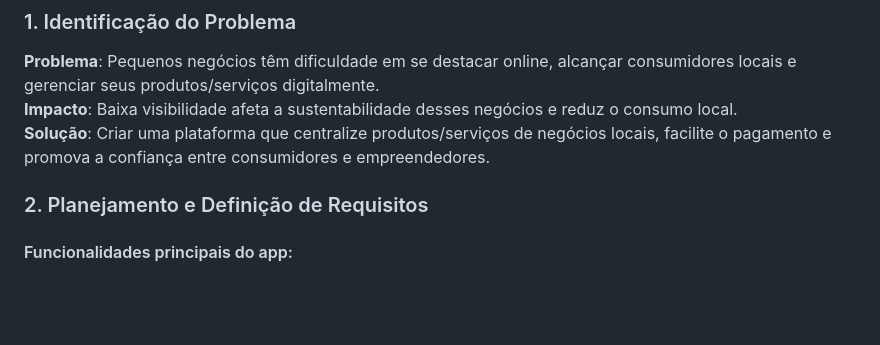
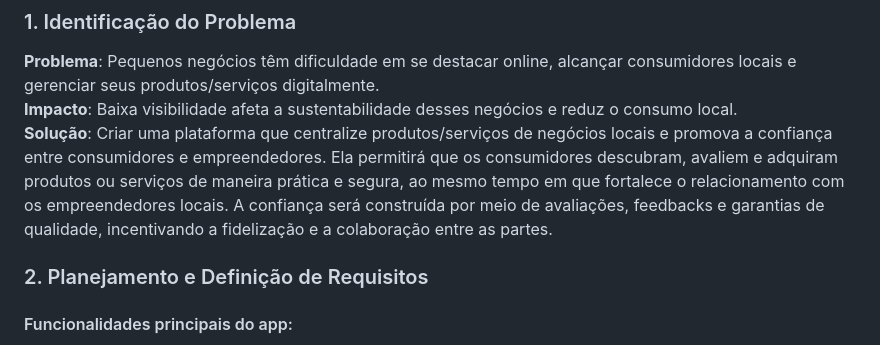
Before and after one commit to MatheusFranciscoLS/ProjetoFinal, a Markdown page: Readme.md, the part around the change. Drawn GitHub-style; blank space fills up the shorter version.

```diff
--- a/Readme.md
+++ b/Readme.md
@@ -8,7 +8,7 @@ O app será uma plataforma de conexão entre pequenos negócios e consumidores l
 ### 1. Identificação do Problema
 **Problema**: Pequenos negócios têm dificuldade em se destacar online, alcançar consumidores locais e gerenciar seus produtos/serviços digitalmente.
 **Impacto**: Baixa visibilidade afeta a sustentabilidade desses negócios e reduz o consumo local.
-**Solução**: Criar uma plataforma que centralize produtos/serviços de negócios locais, facilite o pagamento e promova a confiança entre consumidores e empreendedores.
+**Solução**: Criar uma plataforma que centralize produtos/serviços de negócios locais e promova a confiança entre consumidores e empreendedores. Ela permitirá que os consumidores descubram, avaliem e adquiram produtos ou serviços de maneira prática e segura, ao mesmo tempo em que fortalece o relacionamento com os empreendedores locais. A confiança será construída por meio de avaliações, feedbacks e garantias de qualidade, incentivando a fidelização e a colaboração entre as partes.
 
 ### 2. Planejamento e Definição de Requisitos
 
```
